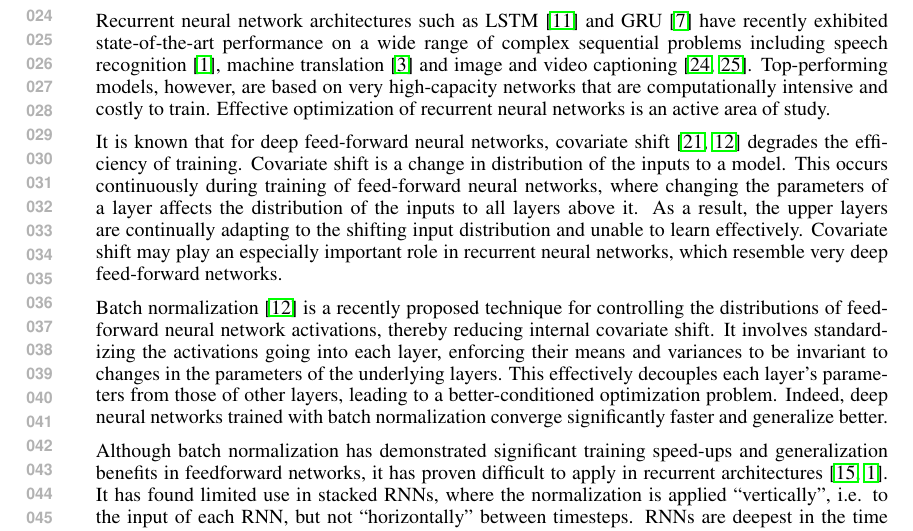
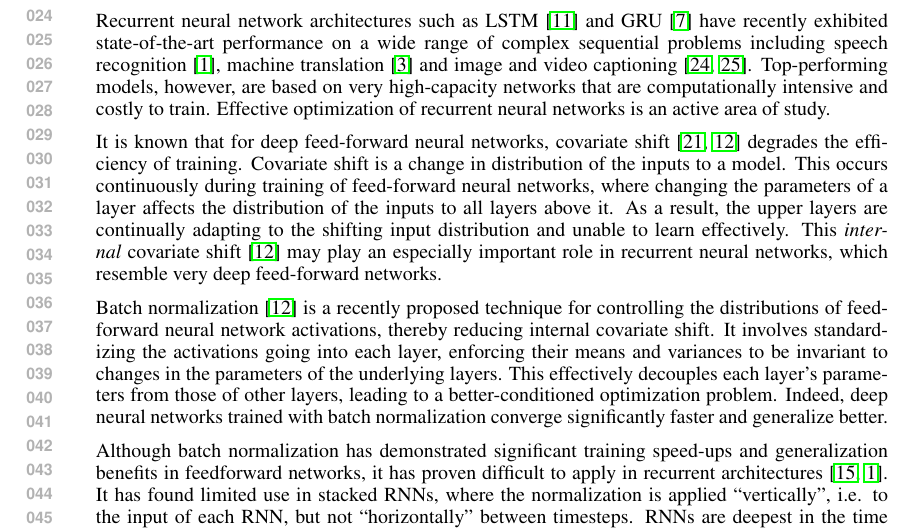
Before and after one commit to cooijmanstim/recurrent-batch-normalization, a LaTeX paper (paper/index.tex): part of page 1 of 9, cut so that both start at the same text. Compiled offline with pdfLaTeX.

Commit message:
introduce 'internal covariate shift' earlier and attribute properly

```diff
--- a/paper/index.tex
+++ b/paper/index.tex
@@ -90,7 +90,7 @@ Covariate shift is a change in distribution of the inputs to a model.
 This occurs continuously during training of feed-forward neural networks,
 where changing the parameters of a layer affects the distribution of the inputs to all layers above it.
 As a result, the upper layers are continually adapting to the shifting input distribution and unable to learn effectively.
-Covariate shift may play an especially important role in recurrent neural networks,
+This \emph{internal} covariate shift~\cite{batchnorm} may play an especially important role in recurrent neural networks,
 which resemble very deep feed-forward networks.
 
 Batch normalization~\cite{batchnorm} is a recently proposed technique for controlling the distributions of feed-forward neural network activations, thereby reducing internal covariate shift.
```
